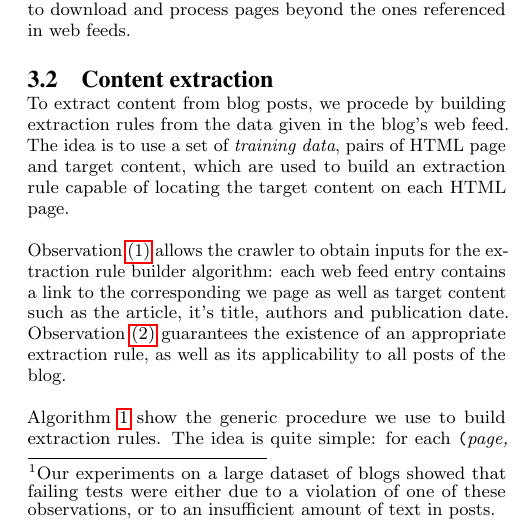
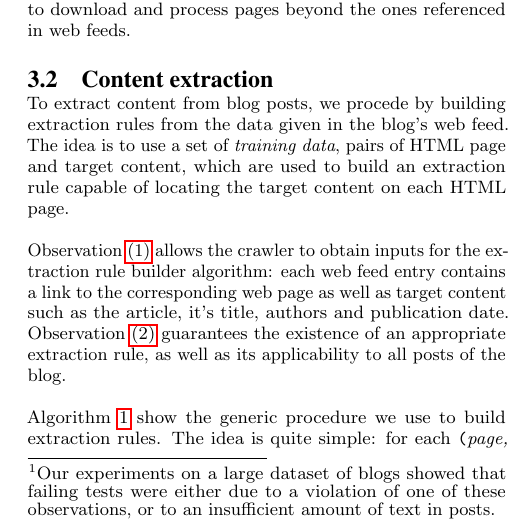
Before and after one commit to OlivierBlanvillain/blogforever-crawler-publication, a LaTeX paper (tex/main.tex, which reads tex/3-algorithms.tex): part of one column of page 3 of 9, cut so that both start at the same text. Compiled offline with pdfLaTeX.

Commit message:
Update 3-algorithms.tex

```diff
--- a/tex/3-algorithms.tex
+++ b/tex/3-algorithms.tex
@@ -30,7 +30,7 @@ Web feeds usually contain about 20 posts, often less than the total number of po
 To extract content from blog posts, we procede by building extraction rules from the data given in the blog's web feed. The idea is to use a set of \emph{training data}, pairs of HTML page and target content, which are used to build an extraction rule capable of locating the target content on each HTML page.
 
 % input from observations.
-Observation \ref{havefeedAssum} allows the crawler to obtain inputs for the extraction rule builder algorithm: each web feed entry contains a link to the corresponding we page as well as target content such as the article, it's title, authors and publication date. Observation \ref{similarhtmlAssum} guarantees the existence of an appropriate extraction rule, as well as its applicability to all posts of the blog.
+Observation \ref{havefeedAssum} allows the crawler to obtain inputs for the extraction rule builder algorithm: each web feed entry contains a link to the corresponding web page as well as target content such as the article, it's title, authors and publication date. Observation \ref{similarhtmlAssum} guarantees the existence of an appropriate extraction rule, as well as its applicability to all posts of the blog.
 
 % textual pseudocode
 Algorithm \ref{extractionAlgo} show the generic procedure we use to build extraction rules. The idea is quite simple: for each \code{(}\emph{page, target}\code{)} input, compute out of all possible extraction rules the best one with respect to a certain \code{ScoreFunction}. The rule which is most frequently a \emph{best rule} is then returned.
```
